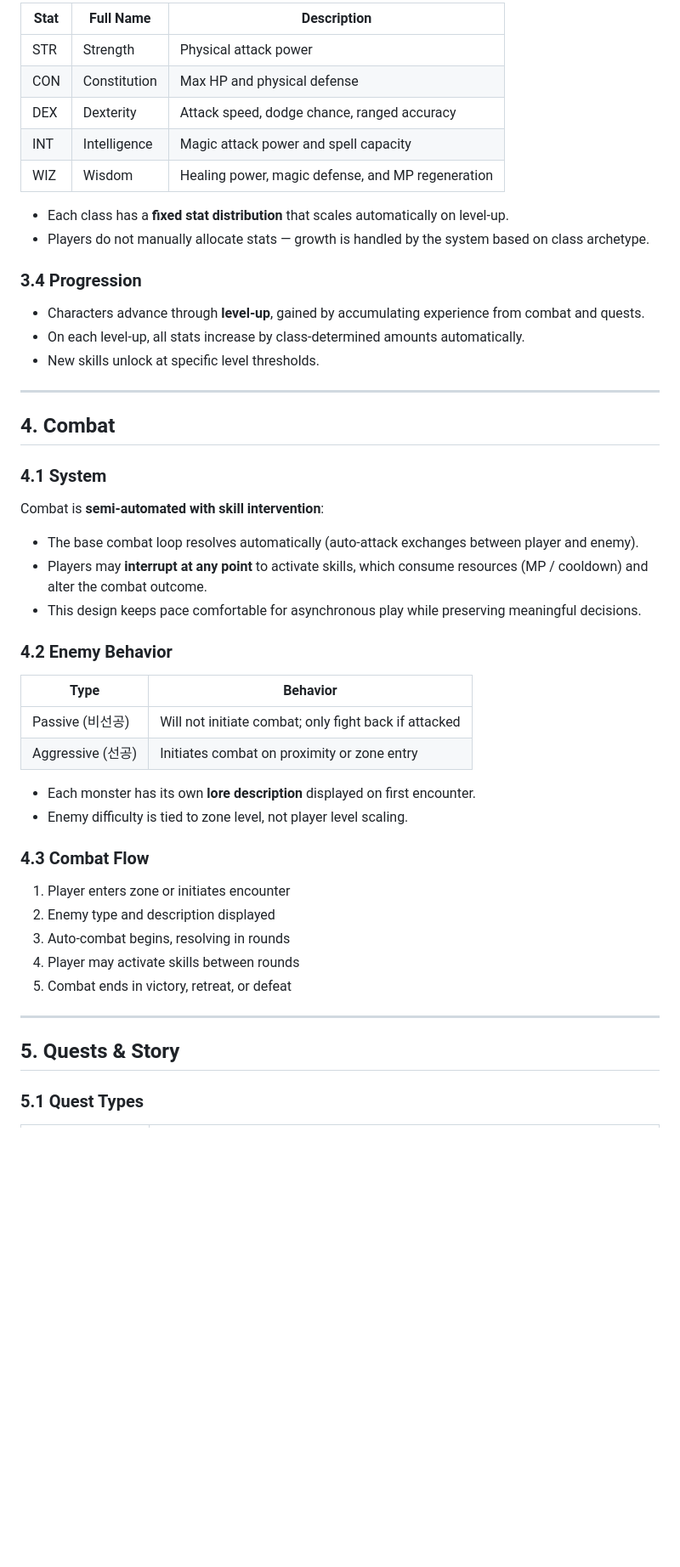
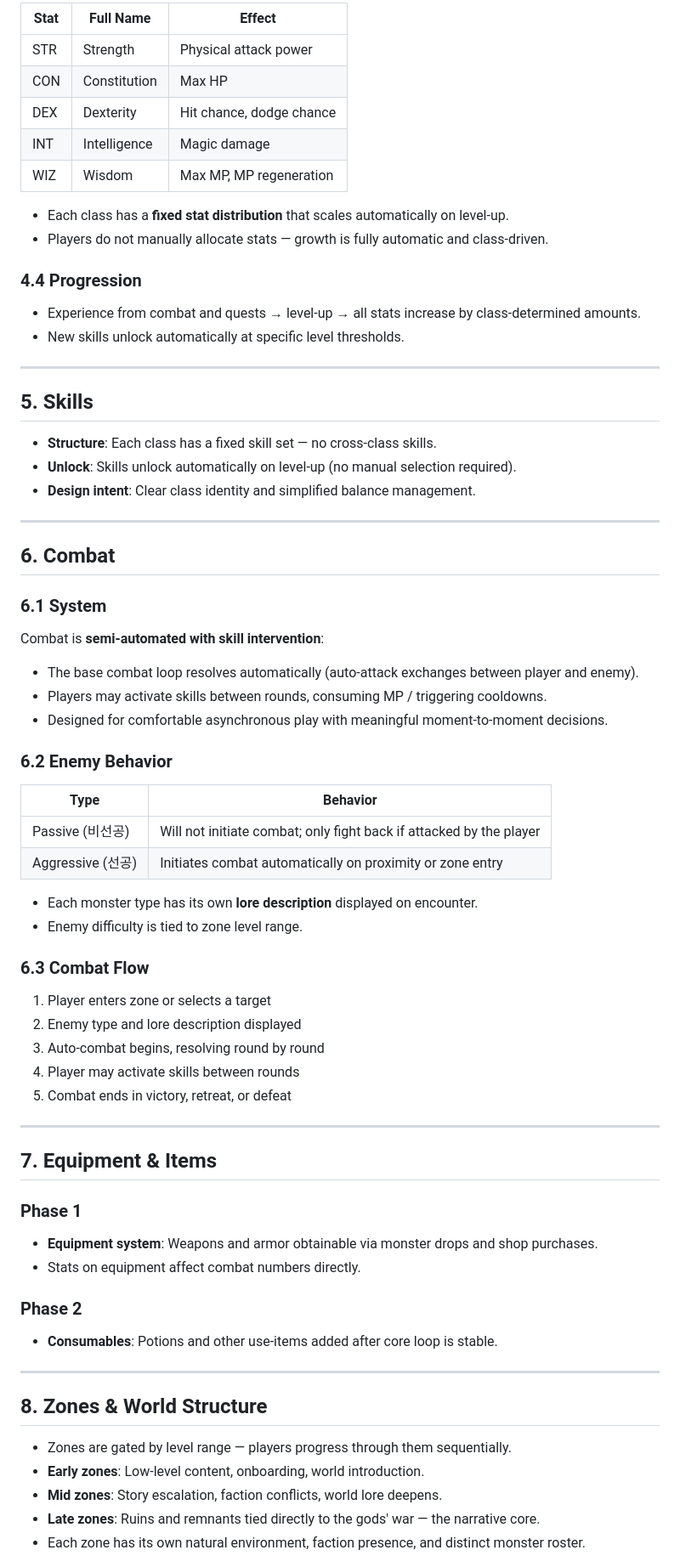
Before and after one commit to roid-eng/text-mmorpg, a Markdown page: GDD.md, the part around one of its changes. Shown at 85% size. Drawn GitHub-style; blank space fills up the shorter version.

```diff
--- a/GDD.md
+++ b/GDD.md
@@ -58,53 +71,76 @@ Players begin as an ordinary human with no special origin. Class is selected at
 
-| Stat | Full Name | Description |
+| Stat | Full Name | Effect |
 |---|---|---|
 | STR | Strength | Physical attack power |
-| CON | Constitution | Max HP and physical defense |
-| DEX | Dexterity | Attack speed, dodge chance, ranged accuracy |
-| INT | Intelligence | Magic attack power and spell capacity |
-| WIZ | Wisdom | Healing power, magic defense, and MP regeneration |
+| CON | Constitution | Max HP |
+| DEX | Dexterity | Hit chance, dodge chance |
+| INT | Intelligence | Magic damage |
+| WIZ | Wisdom | Max MP, MP regeneration |
 
 - Each class has a **fixed stat distribution** that scales automatically on level-up.
-- Players do not manually allocate stats — growth is handled by the system based on class archetype.
+- Players do not manually allocate stats — growth is fully automatic and class-driven.
 
-### 3.4 Progression
+### 4.4 Progression
 
-- Characters advance through **level-up**, gained by accumulating experience from combat and quests.
-- On each level-up, all stats increase by class-determined amounts automatically.
-- New skills unlock at specific level thresholds.
+- Experience from combat and quests → level-up → all stats increase by class-determined amounts.
+- New skills unlock automatically at specific level thresholds.
 
 ---
 
-## 4. Combat
+## 5. Skills
 
-### 4.1 System
+- **Structure**: Each class has a fixed skill set — no cross-class skills.
+- **Unlock**: Skills unlock automatically on level-up (no manual selection required).
+- **Design intent**: Clear class identity and simplified balance management.
+
+---
+
+## 6. Combat
+
+### 6.1 System
 
 Combat is **semi-automated with skill intervention**:
 
 - The base combat loop resolves automatically (auto-attack exchanges between player and enemy).
-- Players may **interrupt at any point** to activate skills, which consume resources (MP / cooldown) and alter the combat outcome.
-- This design keeps pace comfortable for asynchronous play while preserving meaningful decisions.
+- Players may activate skills between rounds, consuming MP / triggering cooldowns.
+- Designed for comfortable asynchronous play with meaningful moment-to-moment decisions.
 
-### 4.2 Enemy Behavior
+### 6.2 Enemy Behavior
 
 | Type | Behavior |
 |---|---|
-| Passive (비선공) | Will not initiate combat; only fight back if attacked |
-| Aggressive (선공) | Initiates combat on proximity or zone entry |
+| Passive (비선공) | Will not initiate combat; only fight back if attacked by the player |
+| Aggressive (선공) | Initiates combat automatically on proximity or zone entry |
 
-- Each monster has its own **lore description** displayed on first encounter.
-- Enemy difficulty is tied to zone level, not player level scaling.
+- Each monster type has its own **lore description** displayed on encounter.
+- Enemy difficulty is tied to zone level range.
 
-### 4.3 Combat Flow
+### 6.3 Combat Flow
 
-1. Player enters zone or initiates encounter
-2. Enemy type and description displayed
-3. Auto-combat begins, resolving in rounds
+1. Player enters zone or selects a target
+2. Enemy type and lore description displayed
+3. Auto-combat begins, resolving round by round
 4. Player may activate skills between rounds
 5. Combat ends in victory, retreat, or defeat
 
 ---
 
-## 5. Quests & Story
+## 7. Equipment & Items
 
-### 5.1 Quest Types
+### Phase 1
+- **Equipment system**: Weapons and armor obtainable via monster drops and shop purchases.
+- Stats on equipment affect combat numbers directly.
+
+### Phase 2
+- **Consumables**: Potions and other use-items added after core loop is stable.
+
+---
+
+## 8. Zones & World Structure
+
+- Zones are gated by level range — players progress through them sequentially.
+- **Early zones**: Low-level content, onboarding, world introduction.
+- **Mid zones**: Story escalation, faction conflicts, world lore deepens.
+- **Late zones**: Ruins and remnants tied directly to the gods' war — the narrative core.
+- Each zone has its own natural environment, faction presence, and distinct monster roster.
+
```
Also changed, not shown: other parts of GDD.md (+75 -40 lines).
